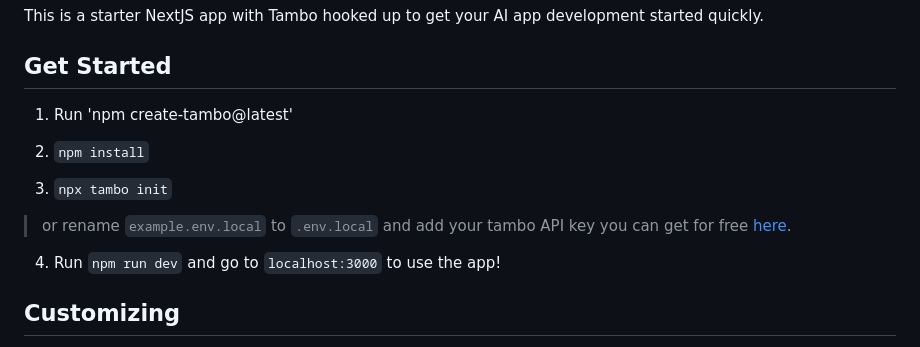
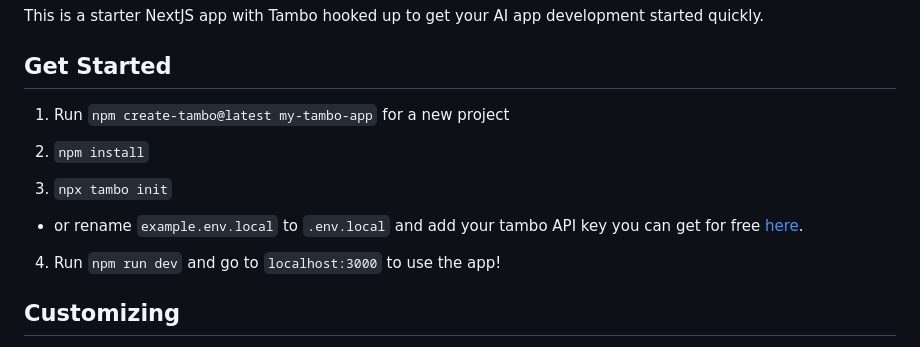
Before and after one commit to tambo-ai/tambo-template, a Markdown page: README.md, the part around the change. Drawn GitHub-style.

Commit message:
update commands in readme

```diff
--- a/README.md
+++ b/README.md
@@ -4,13 +4,13 @@ This is a starter NextJS app with Tambo hooked up to get your AI app development
 
 ## Get Started
 
-1. Run 'npm create-tambo@latest'
+1. Run `npm create-tambo@latest my-tambo-app` for a new project
 
 2. `npm install`
 
 3. `npx tambo init`
 
-> or rename `example.env.local` to `.env.local` and add your tambo API key you can get for free [here](https://tambo.co/dashboard).
+- or rename `example.env.local` to `.env.local` and add your tambo API key you can get for free [here](https://tambo.co/dashboard).
 
 4. Run `npm run dev` and go to `localhost:3000` to use the app!
 
```
